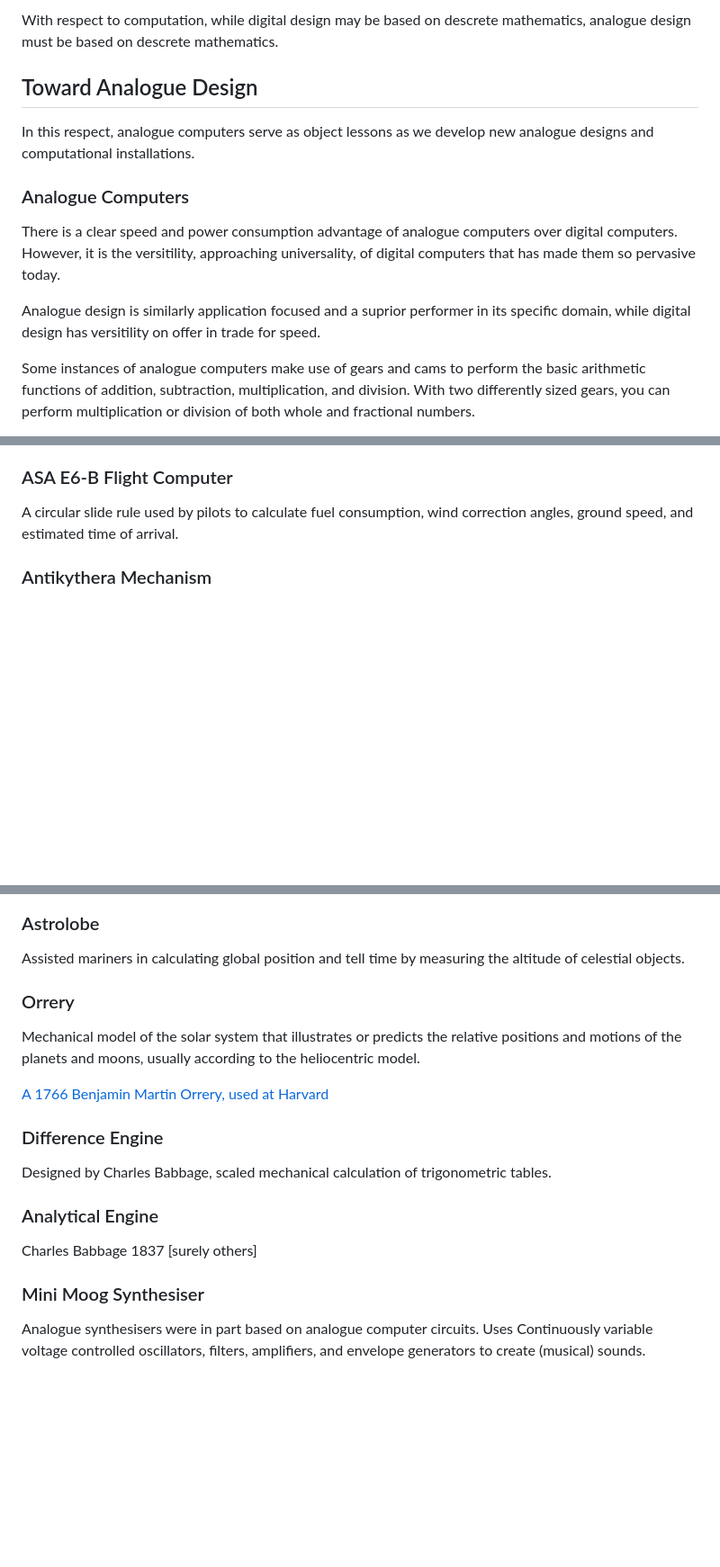
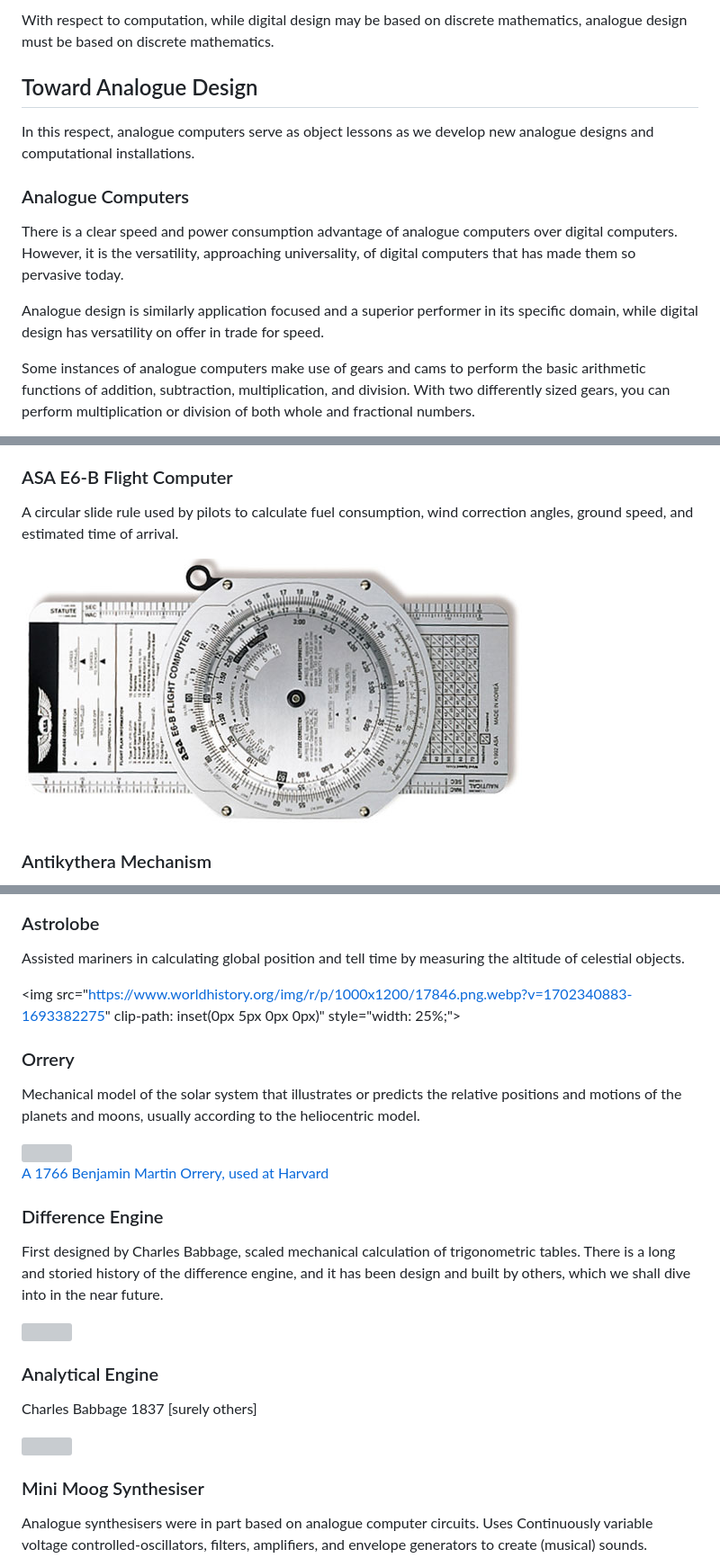
Before and after one commit to spycebot/alex-freberg-cv, a Markdown page: static/articles/toward-analogue-design-02-mar-2025.md, 3 parts joined by grey strips. Shown: that part at 90% size. Rendered like a GitHub page; pictures changed too: static/ASA-E6-B-Flight-Computer.png (added); blank space fills up the shorter version; grey boxes are pictures that could not be loaded.

Commit message:
Correct spelling errors in Analogue Computers Article; add images; Add builtin functions to Python One Page

```diff
--- a/static/articles/toward-analogue-design-02-mar-2025.md
+++ b/static/articles/toward-analogue-design-02-mar-2025.md
@@ -1,4 +1,4 @@
-With respect to computation, while digital design may be based on descrete mathematics, analogue design must be based on descrete mathematics.
+With respect to computation, while digital design may be based on discrete mathematics, analogue design must be based on discrete mathematics.
 
 ## Toward Analogue Design
 
@@ -6,9 +6,9 @@ In this respect, analogue computers serve as object lessons as we develop new an
 
 ### Analogue Computers
 
-There is a clear speed and power consumption advantage of analogue computers over digital computers. However, it is the versitility, approaching universality, of digital computers that has made them so pervasive today.
+There is a clear speed and power consumption advantage of analogue computers over digital computers. However, it is the versatility, approaching universality, of digital computers that has made them so pervasive today.
 
-Analogue design is similarly application focused and a suprior performer in its specific domain, while digital design has versitility on offer in trade for speed.
+Analogue design is similarly application focused and a superior performer in its specific domain, while digital design has versatility on offer in trade for speed.
 
 Some instances of analogue computers make use of gears and cams to perform the basic arithmetic functions of addition, subtraction, multiplication, and division. With two differently sized gears, you can perform multiplication or division of both whole and fractional numbers.
 
@@ -28,5 +32,7 @@ A hand operated mechanical calculator, consisting of inter-sliding rulers that w
 
 A circular slide rule used by pilots to calculate fuel consumption, wind correction angles, ground speed, and estimated time of arrival.
 
+<img src="/static/ASA-E6-B-Flight-Computer.png" style="width: 25%;">
+
 ### Antikythera Mechanism
 
@@ -36,6 +44,8 @@ Determined using X-ray scans to consist of 37 meshing bronze gears able to repre
 
 Assisted mariners in calculating global position and tell time by measuring the altitude of celestial objects.
 
+<img src="https://www.worldhistory.org/img/r/p/1000x1200/17846.png.webp?v=1702340883-1693382275" clip-path: inset(0px 5px 0px 0px)" style="width: 25%;">
+
 ### Orrery
 
 Mechanical model of the solar system that illustrates or predicts the relative positions and motions of the planets and moons, usually according to the heliocentric model.
@@ -44,7 +56,9 @@ Mechanical model of the solar system that illustrates or predicts the relative p
 
 ### Difference Engine
 
-Designed by Charles Babbage, scaled mechanical calculation of trigonometric tables.
+First designed by Charles Babbage, scaled mechanical calculation of trigonometric tables. There is a long and storied history of the difference engine, and it has been design and built by others, which we shall dive into in the near future.
+
+<img src="https://cdn.britannica.com/10/23610-050-6E34CF6B/portion-Difference-Engine-Charles-Babbage-logarithm-tables-1832.jpg?w=300" style="width: 25%;">
 
 ### Analytical Engine
 
@@ -53,4 +69,4 @@ Charles Babbage 1837 [surely others]
 ### Mini Moog Synthesiser
 
-Analogue synthesisers were in part based on analogue computer circuits. Uses Continuously variable voltage controlled oscillators, filters, amplifiers, and envelope generators to create (musical) sounds.
+Analogue synthesisers were in part based on analogue computer circuits. Uses Continuously variable voltage controlled-oscillators, filters, amplifiers, and envelope generators to create (musical) sounds.
 
```
Also changed, not shown: other parts of static/articles/toward-analogue-design-02-mar-2025.md (+24 -4 lines), 1 other file.
